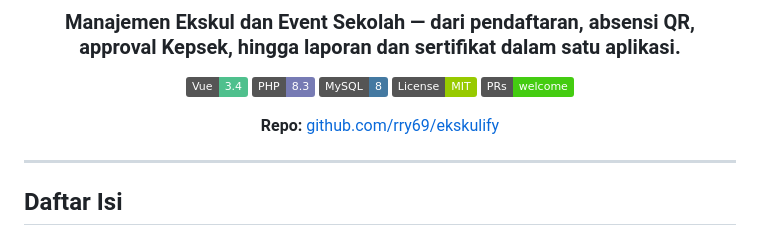
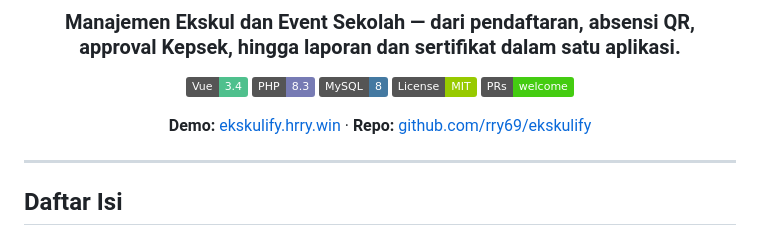
Before and after one commit to rry69/ekskulify, a Markdown page: README.md, the part around the change. GitHub-like rendering; badges without logos.

Commit message:
docs(readme): tambah link demo ekskulify.hrry.win

```diff
--- a/README.md
+++ b/README.md
@@ -10,7 +10,7 @@
 [![License](https://img.shields.io/badge/License-MIT-green.svg)](LICENSE)
 [![PRs Welcome](https://img.shields.io/badge/PRs-welcome-brightgreen.svg)](https://github.com/rry69/ekskulify/pulls)
 
-**Repo:** [github.com/rry69/ekskulify](https://github.com/rry69/ekskulify)
+**Demo:** [ekskulify.hrry.win](https://ekskulify.hrry.win) · **Repo:** [github.com/rry69/ekskulify](https://github.com/rry69/ekskulify)
 
 </div>
 
```
